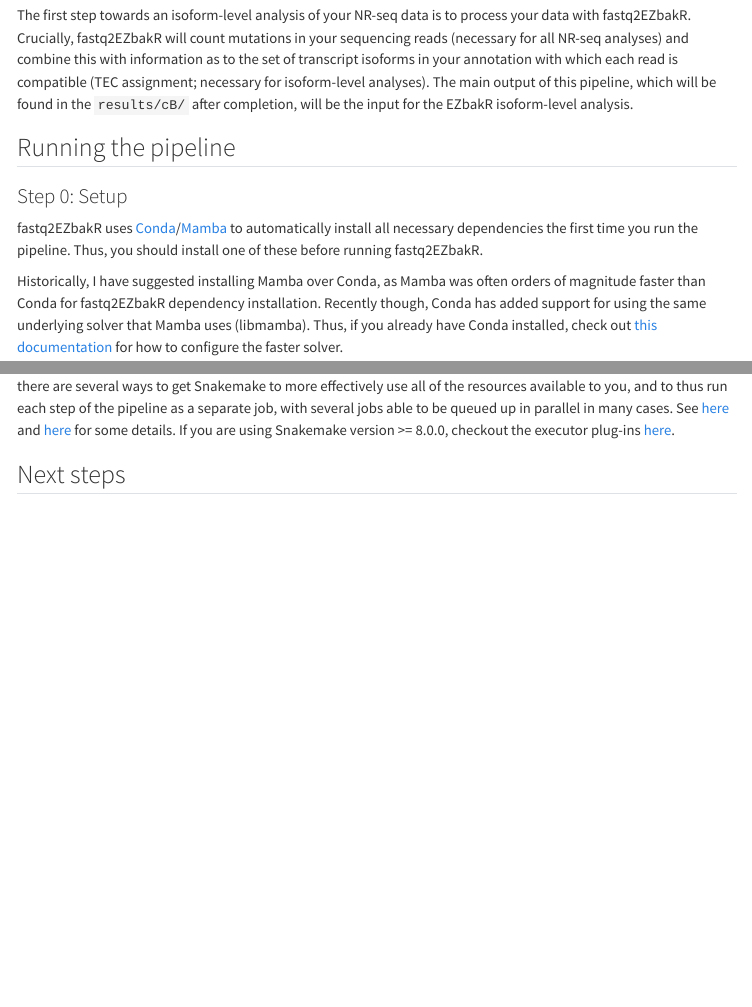
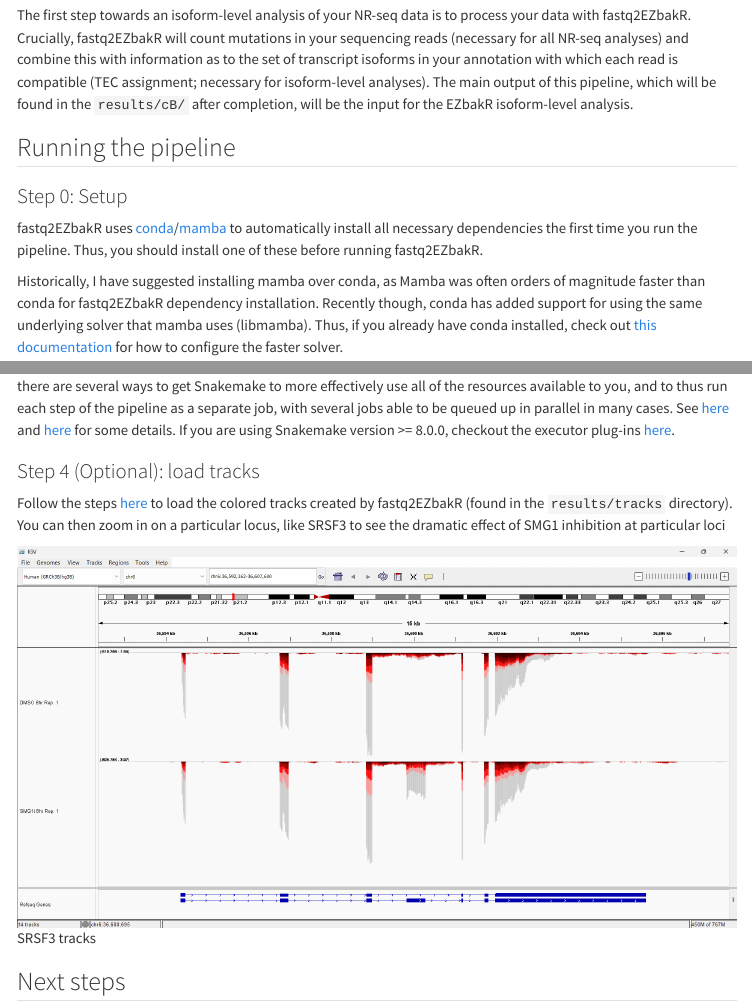
Before and after one commit to isaacvock/Isoform_Tutorial_Docs, a Quarto document (fastq2EZbakR.qmd): the page in a window 1100 px wide, from 110 px down, and a second part further down, joined at a grey line. Rendered offline with R 4.5, knitr and Pandoc in place of Quarto, with nearby package versions; menus at the side of the page are left out; long lines of code are wrapped.

Commit message:
Added some figures

```diff
--- a/fastq2EZbakR.qmd
+++ b/fastq2EZbakR.qmd
@@ -11,9 +11,9 @@
 
 ### Step 0: Setup
 
-fastq2EZbakR uses [Conda](https://docs.conda.io/projects/conda/en/latest/index.html)/[Mamba](https://mamba.readthedocs.io/en/latest/) to automatically install all necessary dependencies the first time you run the pipeline. Thus, you should install one of these before running fastq2EZbakR.
+fastq2EZbakR uses [conda](https://docs.conda.io/projects/conda/en/latest/index.html)/[mamba](https://mamba.readthedocs.io/en/latest/) to automatically install all necessary dependencies the first time you run the pipeline. Thus, you should install one of these before running fastq2EZbakR.
 
-Historically, I have suggested installing Mamba over Conda, as Mamba was often orders of magnitude faster than Conda for fastq2EZbakR dependency installation. Recently though, Conda has added support for using the same underlying solver that Mamba uses (libmamba). Thus, if you already have Conda installed, check out [this documentation](https://www.anaconda.com/blog/a-faster-conda-for-a-growing-community) for how to configure the faster solver.
+Historically, I have suggested installing mamba over conda, as Mamba was often orders of magnitude faster than conda for fastq2EZbakR dependency installation. Recently though, conda has added support for using the same underlying solver that mamba uses (libmamba). Thus, if you already have conda installed, check out [this documentation](https://www.anaconda.com/blog/a-faster-conda-for-a-growing-community) for how to configure the faster solver.
 
 Once you have mamba/conda installed, create a conda environment with Snakemake and Snakedeploy installed:
 
@@ -242,6 +242,14 @@
 With this downsampled dataset and a 4 core laptop, the full pipeline should take about 20 minutes to run with this strategy.
 By default, all of the steps in the pipeline will run serially (i.e., one after another). **This is often not the best way to run fastq2EZbakR, or any Snakemake pipeline.** If you are running the pipeline in an HPC environment, there are several ways to get Snakemake to more effectively use all of the resources available to you, and to thus run each step of the pipeline as a separate job, with several jobs able to be queued up in parallel in many cases. See [here](https://snakemake.readthedocs.io/en/v7.32.3/executing/cluster.html) and [here](https://fastq2ezbakr.readthedocs.io/en/latest/slurm/) for some details. If you are using Snakemake version >= 8.0.0, checkout the executor plug-ins [here](https://snakemake.github.io/snakemake-plugin-catalog/).
 
+
+### Step 4 (Optional): load tracks
+
+Follow the steps [here](https://pipelinedocs.readthedocs.io/en/latest/tracks/) to load the colored tracks created by fastq2EZbakR (found in the `results/tracks` directory). You can then zoom in on a particular locus, like SRSF3 to see the dramatic effect of SMG1 inhibition at particular loci
+
+![SRSF3 tracks](figures/SRSF3_tracks.png)
+
+
 ## Next steps
 
 If everything ran smoothly, you are ready to move on to the EZbakR portion of this tutorial! The `cheatsheet` directory of this tutorial repo contains the important expected output, if you want to compare what you got to the "right answers". You can also use the data in `cheatsheet` in case you want to skip right to the EZbakR portion without waiting for fastq2EZbakR to finish running.
```
Also changed, not shown: EZbakR.qmd (+4 -0 lines), docs/search.json, figures/Isoform_Volcano_Plot.png (added), figures/SRSF3_tracks.png (added), 4 other files.
